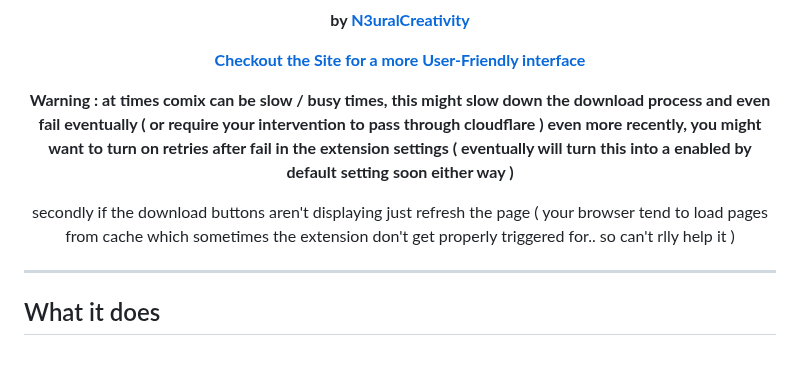
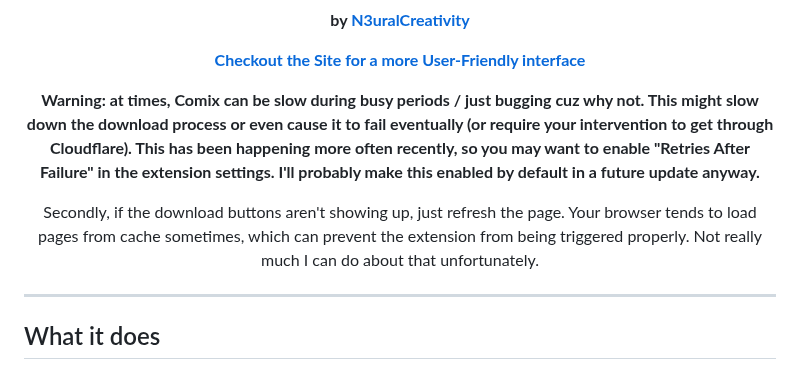
Before and after one commit to N3uralCreativity/comix-downloader, a Markdown page: README.md, the part around the change. Drawn GitHub-style.

```diff
--- a/README.md
+++ b/README.md
@@ -16,10 +16,10 @@
 **[Checkout the Site for a more User-Friendly interface](https://n3uralcreativity.github.io/comix-downloader/index.html)**
 
 
-**Warning : at times comix can be slow / busy times, this might slow down the download process and even fail eventually ( or require your intervention to pass through cloudflare ) even more recently, you might want to turn on retries after fail in the extension settings ( eventually will turn this into a enabled by default setting soon either way )**
+**Warning: at times, Comix can be slow during busy periods / just bugging cuz why not. This might slow down the download process or even cause it to fail eventually (or require your intervention to get through Cloudflare). This has been happening more often recently, so you may want to enable "Retries After Failure" in the extension settings. I'll probably make this enabled by default in a future update anyway.**
 
+Secondly, if the download buttons aren't showing up, just refresh the page. Your browser tends to load pages from cache sometimes, which can prevent the extension from being triggered properly. Not really much I can do about that unfortunately.
 
-secondly if the download buttons aren't displaying just refresh the page ( your browser tend to load pages from cache which sometimes the extension don't get properly triggered for.. so can't rlly help it )
 
 
 </div>
```
